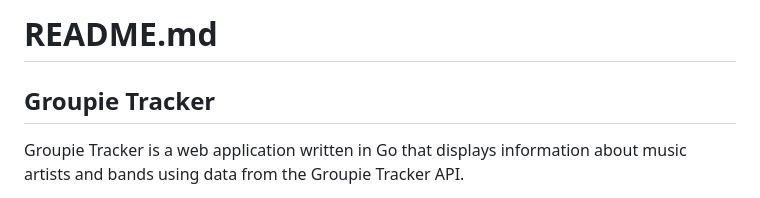
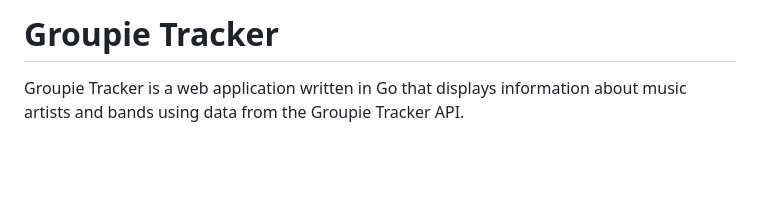
Before and after one commit to Amonochuka/groupie-tracker, a Markdown page: README.md, the part around the change. GitHub-like rendering; blank space fills up the shorter version.

```diff
--- a/README.md
+++ b/README.md
@@ -1,5 +1,4 @@
-# README.md
-## Groupie Tracker
+# Groupie Tracker
 
 Groupie Tracker is a web application written in Go that displays information about music artists and bands using data from the Groupie Tracker API.
 
```
